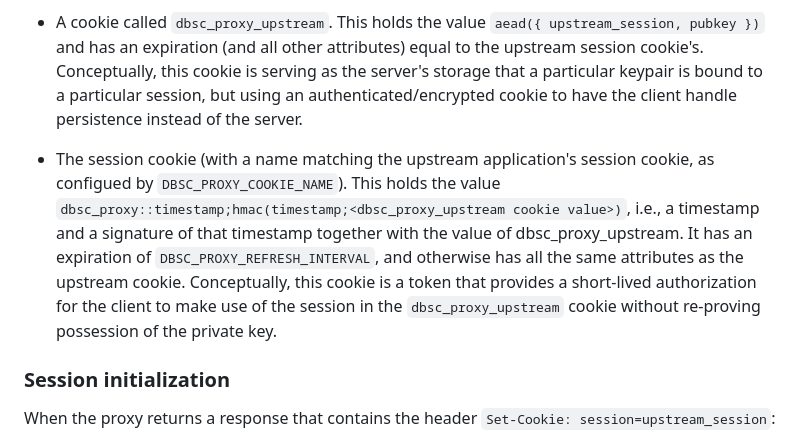
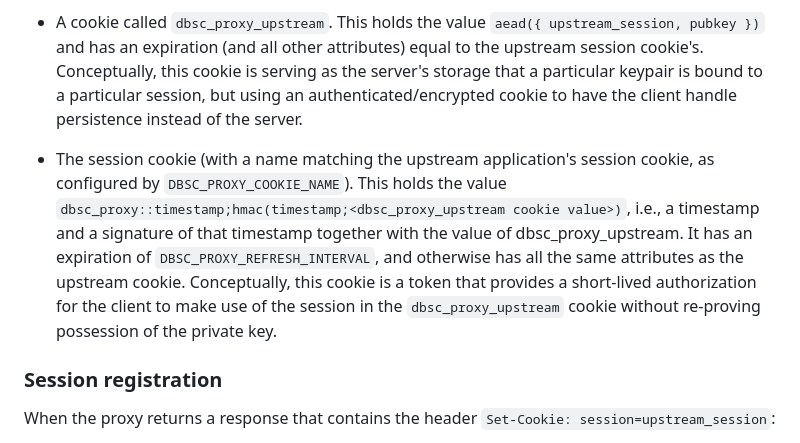
Before and after one commit to benweissmann/dbsc-proxy, a Markdown page: README.md, the part around one of its changes. GitHub-like rendering.

```diff
--- a/README.md
+++ b/README.md
@@ -150,9 +96,9 @@ The DBSC proxy uses 3 persistent values stored by the client:
 
   - A cookie called `dbsc_proxy_upstream`. This holds the value `aead({ upstream_session, pubkey })` and has an expiration (and all other attributes) equal to the upstream session cookie's. Conceptually, this cookie is serving as the server's storage that a particular keypair is bound to a particular session, but using an authenticated/encrypted cookie to have the client handle persistence instead of the server.
 
-  - The session cookie (with a name matching the upstream application's session cookie, as configued by `DBSC_PROXY_COOKIE_NAME`). This holds the value `dbsc_proxy::timestamp;hmac(timestamp;<dbsc_proxy_upstream cookie value>)`, i.e., a timestamp and a signature of that timestamp together with the value of dbsc_proxy_upstream. It has an expiration of `DBSC_PROXY_REFRESH_INTERVAL`, and otherwise has all the same attributes as the upstream cookie. Conceptually, this cookie is a token that provides a short-lived authorization for the client to make use of the session in the `dbsc_proxy_upstream` cookie without re-proving possession of the private key.
+  - The session cookie (with a name matching the upstream application's session cookie, as configured by `DBSC_PROXY_COOKIE_NAME`). This holds the value `dbsc_proxy::timestamp;hmac(timestamp;<dbsc_proxy_upstream cookie value>)`, i.e., a timestamp and a signature of that timestamp together with the value of dbsc_proxy_upstream. It has an expiration of `DBSC_PROXY_REFRESH_INTERVAL`, and otherwise has all the same attributes as the upstream cookie. Conceptually, this cookie is a token that provides a short-lived authorization for the client to make use of the session in the `dbsc_proxy_upstream` cookie without re-proving possession of the private key.
 
-### Session initialization
+### Session registration
 
 When the proxy returns a response that contains the header `Set-Cookie: session=upstream_session`:
 - If the cookie is empty or the expiration is in the past:
```
Also changed, not shown: other parts of README.md (+11 -65 lines).
